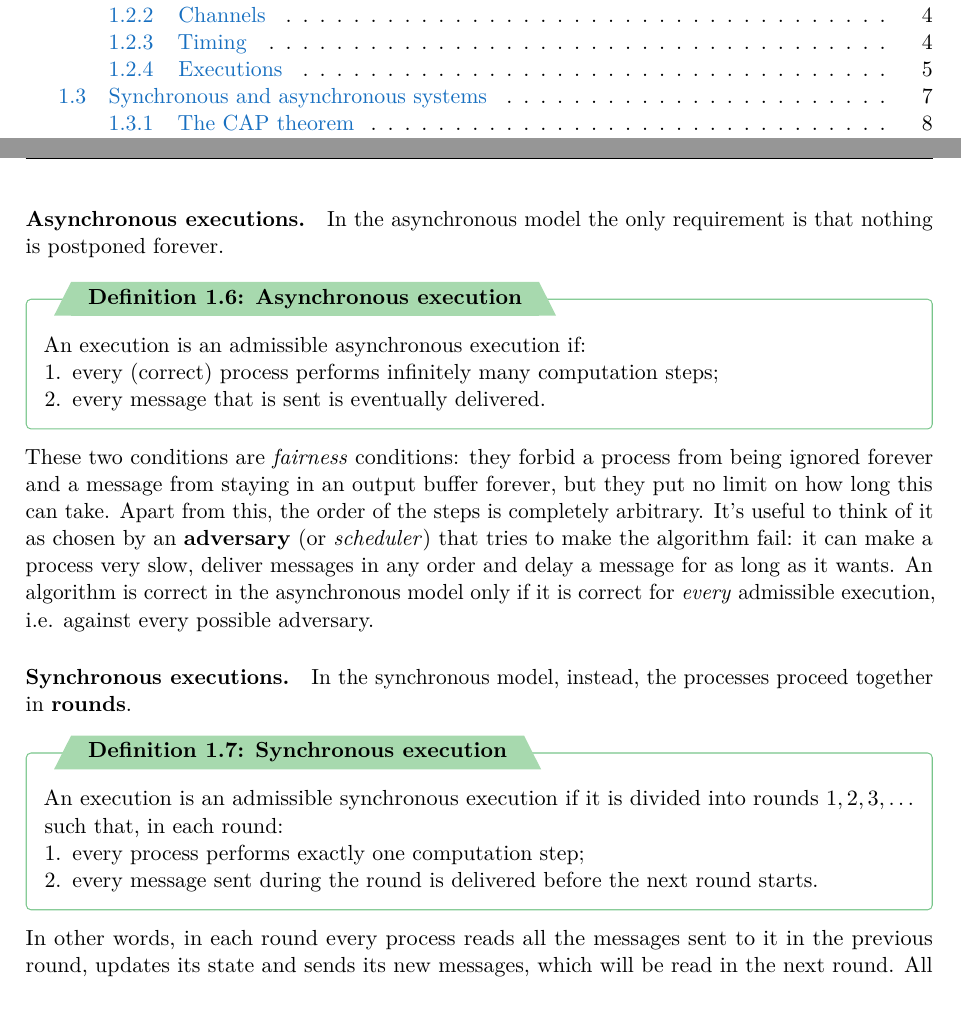
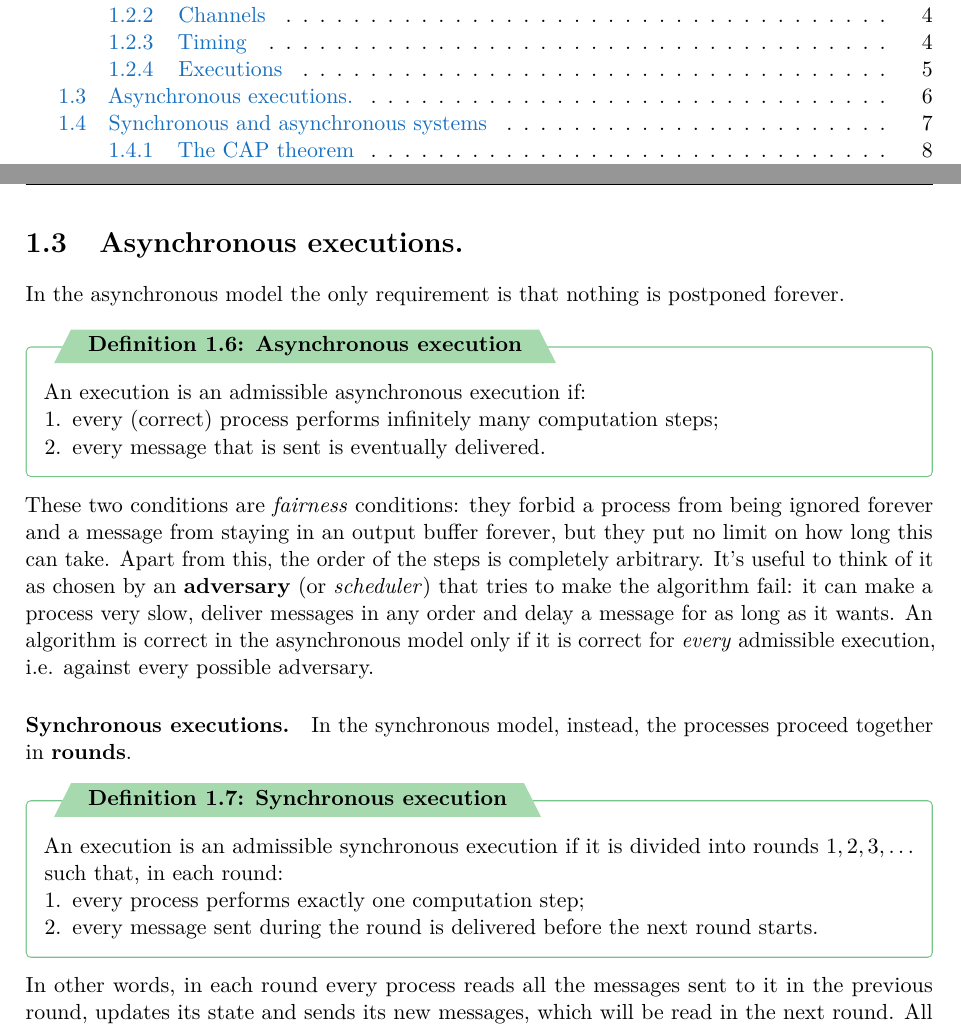
Before and after one commit to biamat26/AppuntiMagistrale, a LaTeX document (distributed-systems/main.tex, which reads distributed-systems/chapters/01-1-basics.tex): two parts of pages 2 and 7 of 22, joined at a grey line, cut so that both start at the same text. Compiled offline with pdfLaTeX.

Commit message:
cambiamenti in asynchronous executions

```diff
--- a/distributed-systems/chapters/01-1-basics.tex
+++ b/distributed-systems/chapters/01-1-basics.tex
@@ -153,7 +153,7 @@ The system moves from a configuration to the next one through a single \textbf{s
 
 We observe that steps are \textit{atomic} and happen one at a time: even if in reality two processes act at the same instant, we can always describe the execution as an interleaving of their steps, since a process cannot observe what another one is doing in the same instant. Not every sequence of steps is acceptable, though: the timing model decides which executions are \textbf{admissible}.
 
-\paragraph{Asynchronous executions.} In the asynchronous model the only requirement is that nothing is postponed forever.
+\section{Asynchronous executions.} In the asynchronous model the only requirement is that nothing is postponed forever.
 
 \begin{frameddefn}{Asynchronous execution}
   An execution is an admissible asynchronous execution if:
```
